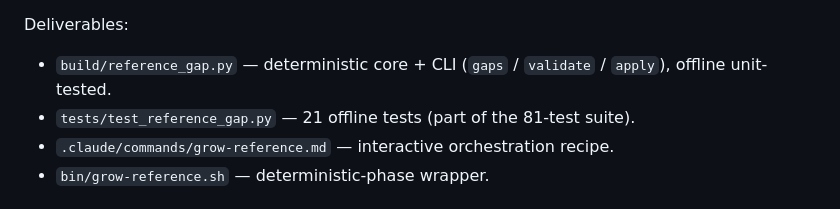
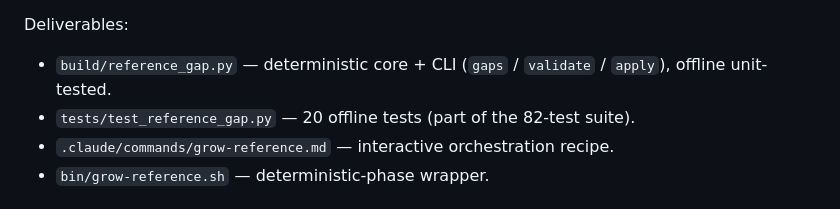
Before and after one commit to meridius/car-compare, a Markdown page: docs/superpowers/grow-reference-RESULTS.md, the part around the change. Rendered like a GitHub page.

```diff
--- a/docs/superpowers/grow-reference-RESULTS.md
+++ b/docs/superpowers/grow-reference-RESULTS.md
@@ -12,7 +12,7 @@ lists, researches their specs via subagents behind a human review gate, and grow
 
 Deliverables:
 - `build/reference_gap.py` — deterministic core + CLI (`gaps` / `validate` / `apply`), offline unit-tested.
-- `tests/test_reference_gap.py` — 21 offline tests (part of the 81-test suite).
+- `tests/test_reference_gap.py` — 20 offline tests (part of the 82-test suite).
 - `.claude/commands/grow-reference.md` — interactive orchestration recipe.
 - `bin/grow-reference.sh` — deterministic-phase wrapper.
 
```
Also changed, not shown: TASKS.md (+4 -0 lines).
